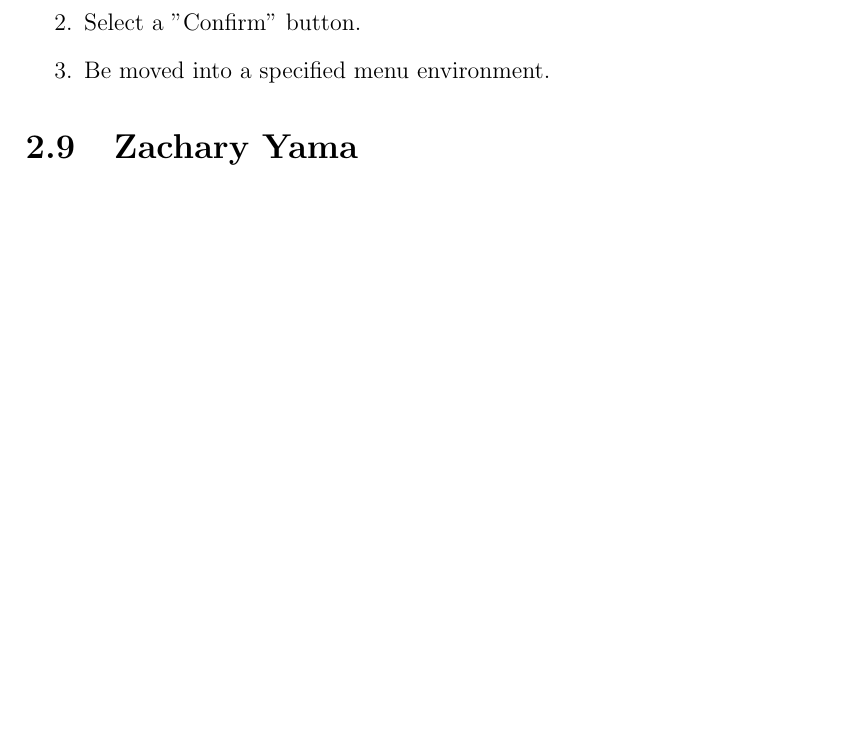
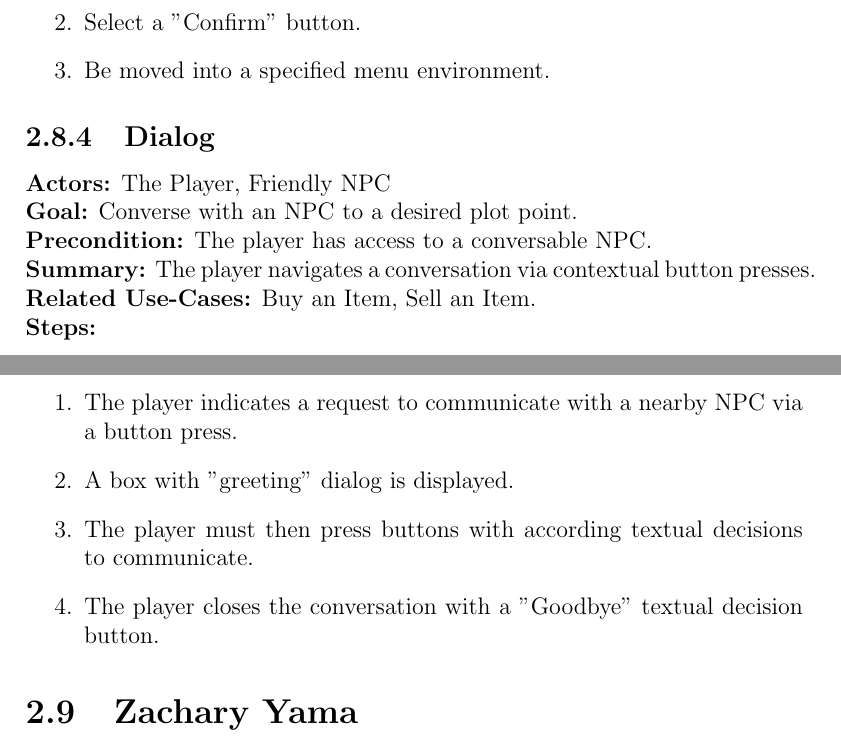
Before and after one commit to Team-3-HW-2/LaTeX-Documentation, a LaTeX document (Consistent_Draft.tex): part of page 13 of 16 before the commit and two parts of pages 13 and 14 of 17 after it, the two joined at a grey line, cut so that both start at the same text, the shorter picture padded with empty space. Compiled offline with pdfLaTeX.

Commit message:
Update Consistent_Draft.tex

```diff
--- a/Consistent_Draft.tex
+++ b/Consistent_Draft.tex
@@ -313,6 +313,21 @@
 \end{enumerate}
 \end{subsection}
 
+\begin{subsection}{Dialog}
+\textbf{Actors:} The Player, Friendly NPC \\
+\textbf{Goal:} Converse with an NPC to a desired plot point. \\
+\textbf{Precondition:} The player has access to a conversable NPC. \\
+\textbf{Summary:} The player navigates a conversation via contextual button presses. \\
+\textbf{Related Use-Cases:} Buy an Item, Sell an Item. \\
+\textbf{Steps:}
+\begin{enumerate}
+	\item The player indicates a request to communicate with a nearby NPC via a button press.
+	\item A box with "greeting" dialog is displayed.
+	\item The player must then press buttons with according textual decisions to communicate.
+	\item The player closes the conversation with a "Goodbye" textual decision button.
+\end{enumerate}
+\end{subsection}
+
 \end{section}
 
 
```
